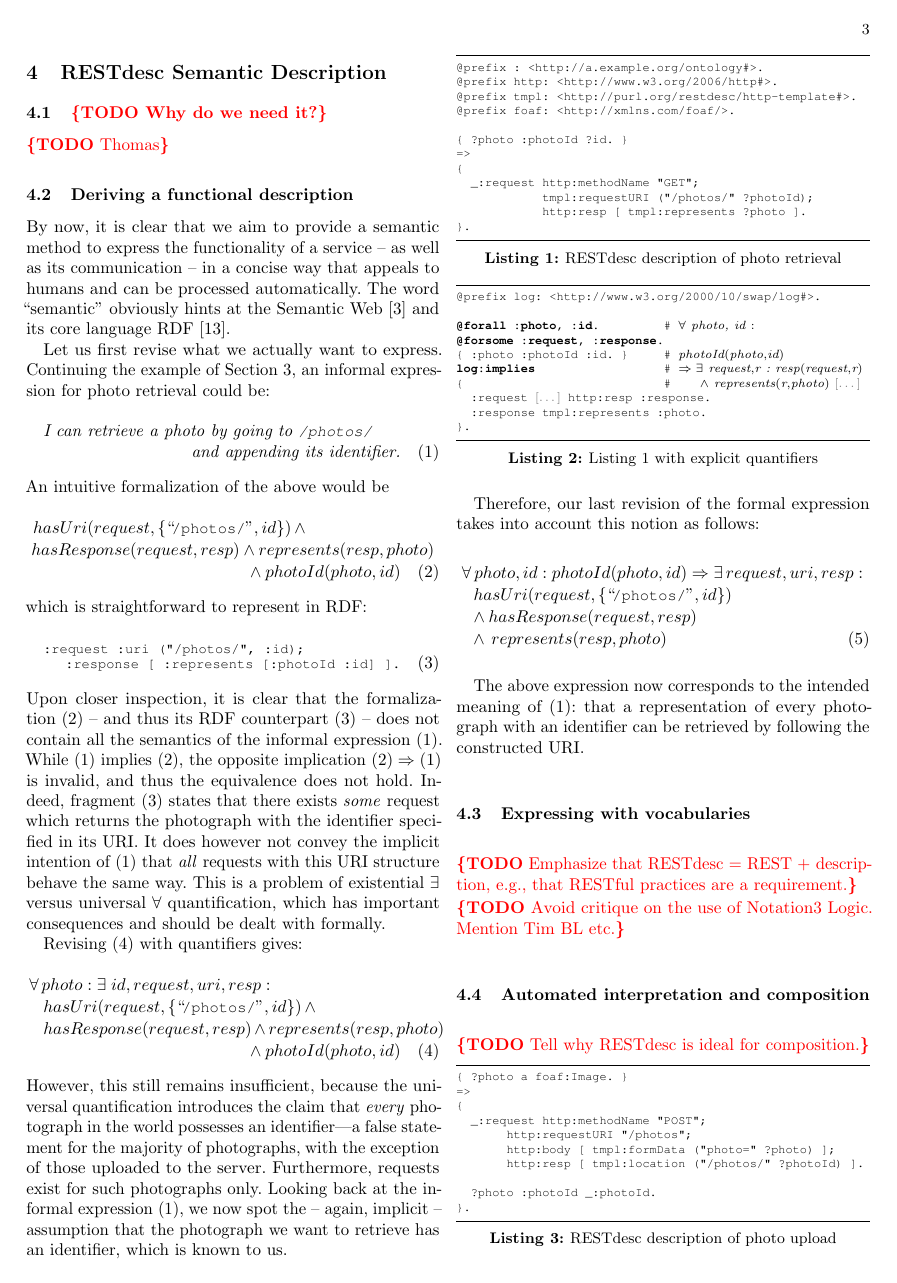
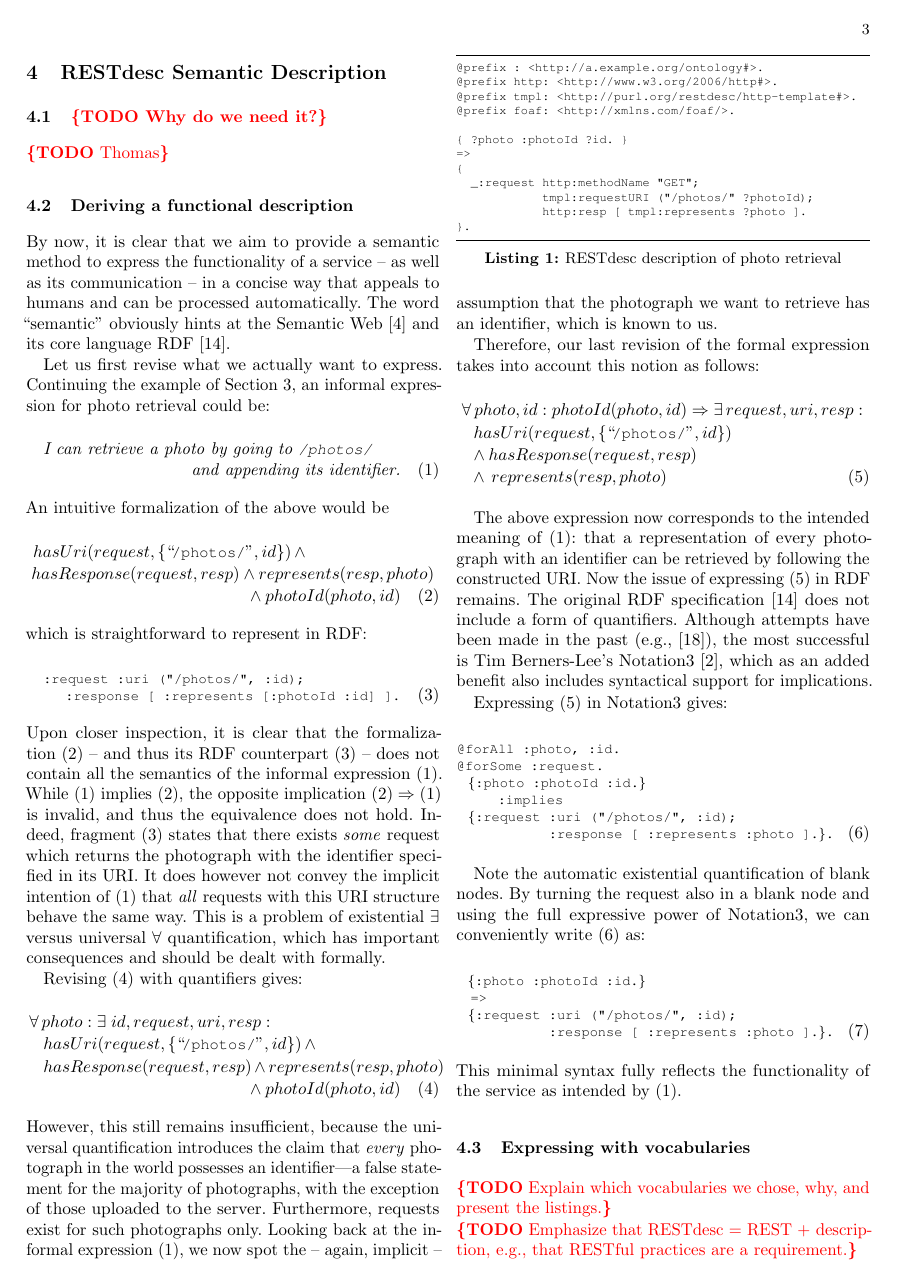
Before and after one commit to tomayac/AFMS2011, a LaTeX paper (AFMS2011.tex): page 3 of 5. Compiled offline with pdfLaTeX.

Commit message:
Finished first version of section about the description derivation.

```diff
--- a/AFMS2011.tex
+++ b/AFMS2011.tex
@@ -245,14 +245,33 @@ Therefore, our last revision of the formal expression takes into account this no
 	\land\, represents(resp, photo)\makebox[3.38cm]{}
 \end{multline}
 
-The above expression now corresponds to the intended meaning of~\ref{eq:Informal}: that a representation of every photograph with an identifier can be retrieved by following the constructed URI.
+The above expression now corresponds to the intended meaning of~\ref{eq:Informal}: that a representation of every photograph with an identifier can be retrieved by following the constructed URI. Now the issue of expressing~\ref{eq:Formal} in RDF remains. The original RDF specification~\cite{RDF} does not include a form of quantifiers. Although attempts have been made in the past (e.g., \cite{RDFQuantifiers}), the most successful is Tim Berners-Lee's Notation3~\cite{Notation3}, which as an added benefit also includes syntactical support for implications.
+
+Expressing~\ref{eq:Formal} in Notation3 gives:
+\begin{multline}\label{eq:FullNotation3}
+	\makebox[2.7cm]{\fontsize{8}{10}\texttt{@forAll :photo, :id.}}\\[-.5em]
+	\fontsize{8}{10}\texttt{@forSome :request.}\makebox[5.47cm]{}\\[-.5em]
+	\fontsize{8}{10}\texttt{\{:photo :photoId :id.\}}\makebox[4.37cm]{}\\[-.5em]
+	\fontsize{8}{10}\texttt{:implies}\makebox[5.47cm]{}\\[-.5em]
+	\fontsize{8}{10}\texttt{\{:request :uri ("/photos/", :id);}\makebox[2.5cm]{}\\[-.5em]
+	\makebox[5.75cm]{\fontsize{8}{10}\texttt{:response [ :represents :photo ].\}.}}
+\end{multline}
+
+Note the automatic existential quantification of blank nodes. By turning the request also in a blank node and using the full expressive power of Notation3, we can conveniently write~\ref{eq:FullNotation3} as:
+\begin{multline}\label{eq:Notation3}
+	\makebox[3.44cm]{\fontsize{8}{10}\texttt{\{:photo :photoId :id.\}}}\\[-.5em]
+	\fontsize{8}{10}\texttt{=>}\makebox[7.6cm]{}\\[-.5em]
+	\fontsize{8}{10}\texttt{\{:request :uri ("/photos/", :id);}\makebox[2.5cm]{}\\[-.5em]
+	\makebox[5.75cm]{\fontsize{8}{10}\texttt{:response [ :represents :photo ].\}.}}
+\end{multline}
+This minimal syntax fully reflects the functionality of the service as intended by~\ref{eq:Informal}.
 
 \subsection{Expressing with vocabularies}
+\todo{Explain which vocabularies we chose, why, and present the listings.}
+
 % Say it is ``closely tied'' to template URIs
 
 \todo{Emphasize that RESTdesc = REST + description, e.g., that RESTful practices are a requirement.}
-
-\todo{Avoid critique on the use of Notation3 Logic. Mention Tim BL etc.}
 
 % In ..., Steiner and Algermissen hint at... (Section 5, use of semantic identifier for youtube video)
 % We present a generalized approach...
```
Also changed, not shown: AFMS2011.bib (+8 -0 lines), AFMS2011.tex (7 more changed lines).
